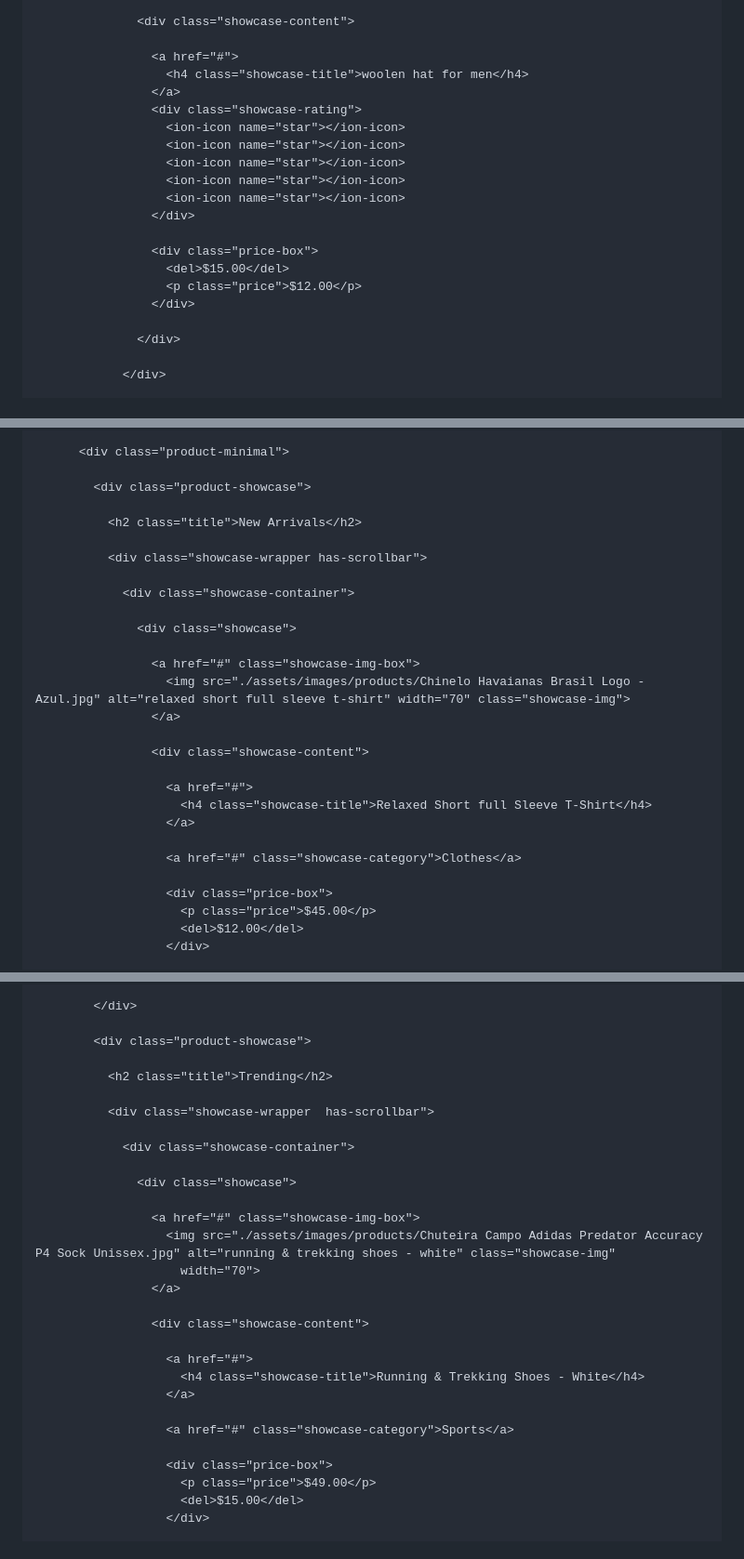
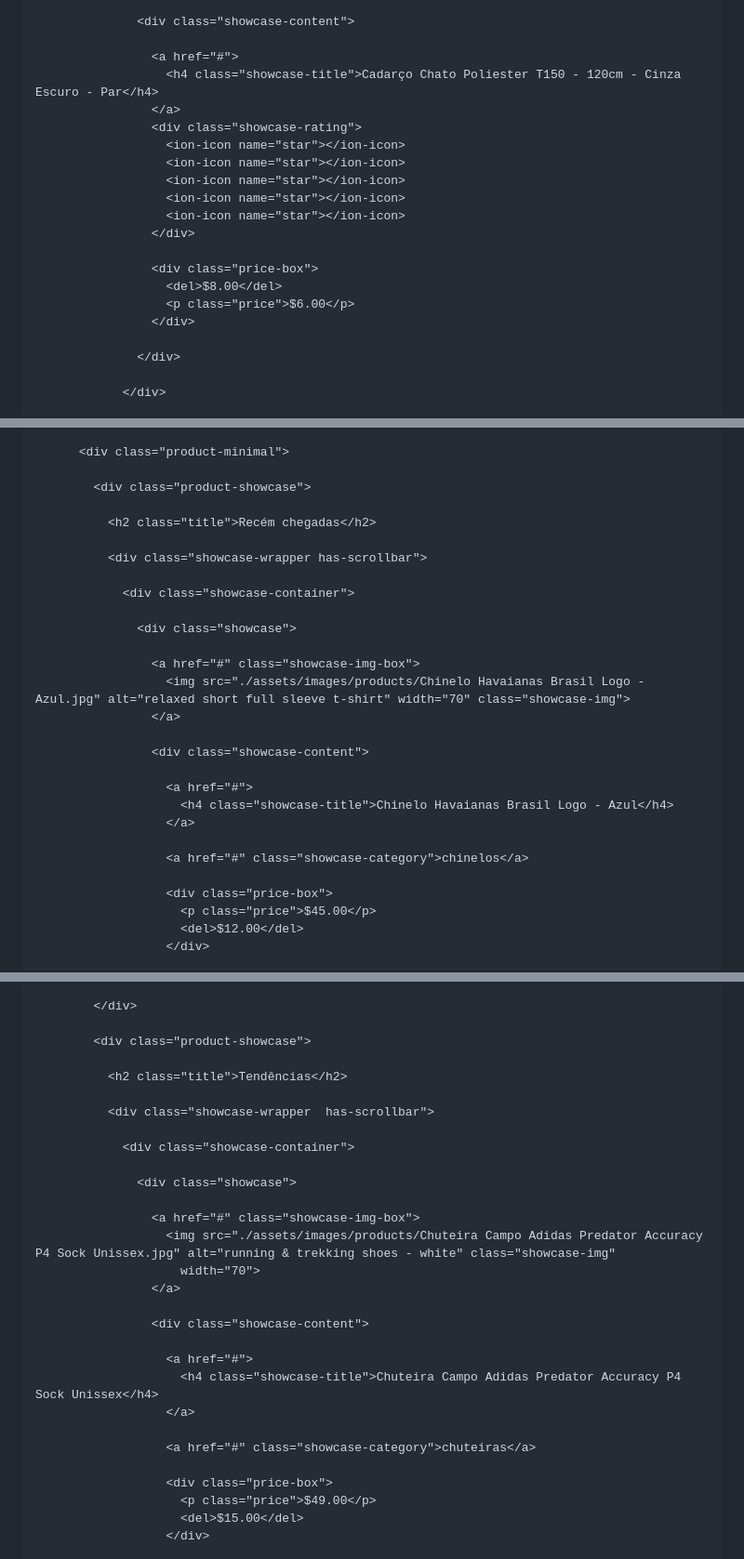
Before and after one commit to Pedro1dog/Meus-calcados, a Markdown page: README.md, 3 parts joined by grey strips. Shown at 93% size. Drawn GitHub-style.

```diff
--- a/README.md
+++ b/README.md
@@ -1507,7 +1507,7 @@
                   <div class="showcase-content">
 
                     <a href="#">
-                      <h4 class="showcase-title">woolen hat for men</h4>
+                      <h4 class="showcase-title">Cadarço Chato Poliester T150 - 120cm - Cinza Escuro - Par</h4>
                     </a>
                     <div class="showcase-rating">
                       <ion-icon name="star"></ion-icon>
@@ -1518,8 +1518,8 @@
                     </div>
 
                     <div class="price-box">
-                      <del>$15.00</del>
-                      <p class="price">$12.00</p>
+                      <del>$8.00</del>
+                      <p class="price">$6.00</p>
                     </div>
 
                   </div>
@@ -1546,7 +1546,7 @@
 
             <div class="product-showcase">
 
-              <h2 class="title">New Arrivals</h2>
+              <h2 class="title">Recém chegadas</h2>
 
               <div class="showcase-wrapper has-scrollbar">
 
@@ -1561,10 +1561,10 @@
                     <div class="showcase-content">
 
                       <a href="#">
-                        <h4 class="showcase-title">Relaxed Short full Sleeve T-Shirt</h4>
+                        <h4 class="showcase-title">Chinelo Havaianas Brasil Logo - Azul</h4>
                       </a>
 
-                      <a href="#" class="showcase-category">Clothes</a>
+                      <a href="#" class="showcase-category">chinelos</a>
 
                       <div class="price-box">
                         <p class="price">$45.00</p>
@@ -1754,7 +1754,7 @@
 
             <div class="product-showcase">
 
-              <h2 class="title">Trending</h2>
+              <h2 class="title">Tendências</h2>
 
               <div class="showcase-wrapper  has-scrollbar">
 
@@ -1770,10 +1770,10 @@
                     <div class="showcase-content">
 
                       <a href="#">
-                        <h4 class="showcase-title">Running & Trekking Shoes - White</h4>
+                        <h4 class="showcase-title">Chuteira Campo Adidas Predator Accuracy P4 Sock Unissex</h4>
                       </a>
 
-                      <a href="#" class="showcase-category">Sports</a>
+                      <a href="#" class="showcase-category">chuteiras</a>
 
                       <div class="price-box">
                         <p class="price">$49.00</p>
```
Also changed, not shown: other parts of README.md (+86 -85 lines).
